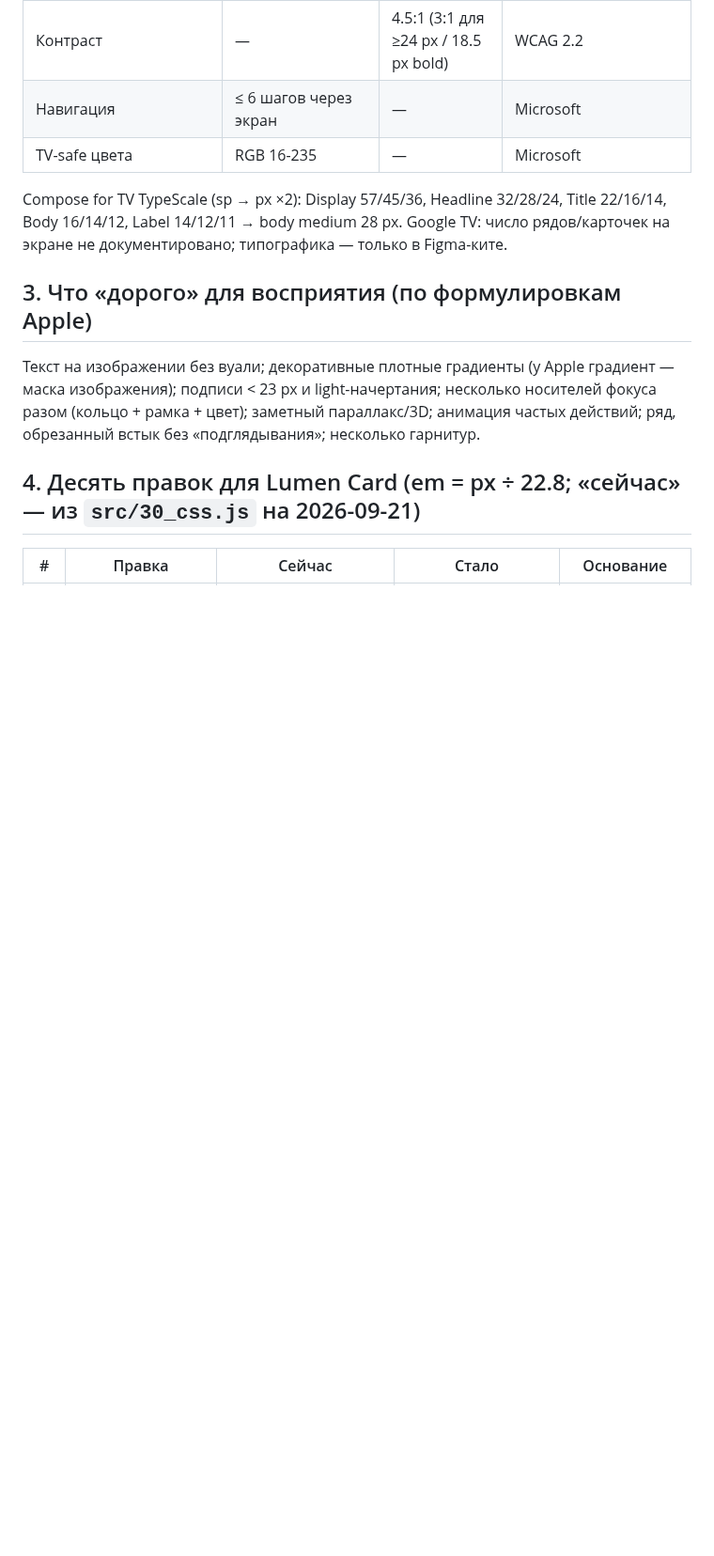
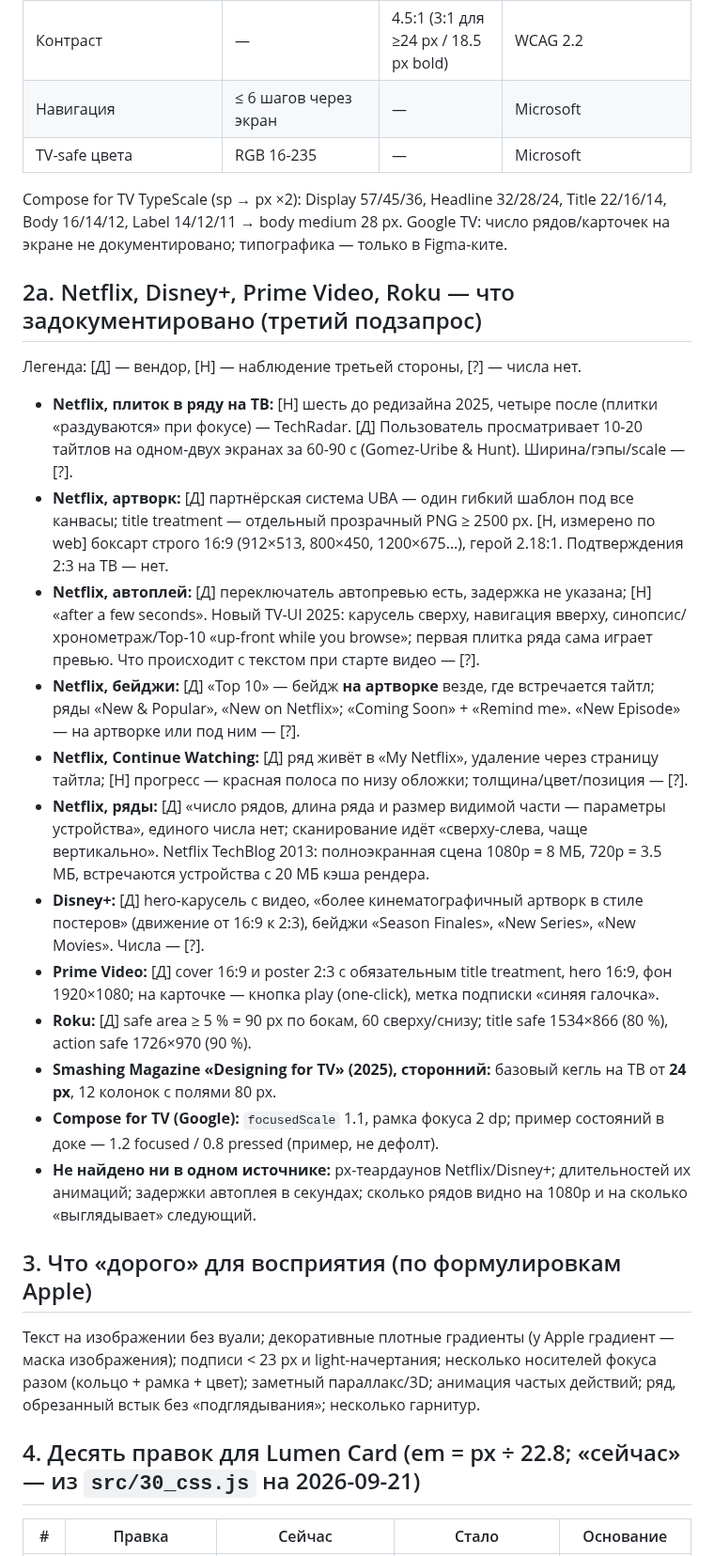
Before and after one commit to azarkostya/lumen-card, a Markdown page: docs/research/2026-09-21-tv-design-specs.md, the part around the change. Shown at 94% size. Rendered like a GitHub page; blank space fills up the shorter version.

Commit message:
docs: Netflix/Disney+/Prime/Roku — что задокументировано (третий подзапрос ресёрча)
Co-Authored-By: Claude Fable 5.1 <noreply@anthropic.com>

```diff
--- a/docs/research/2026-09-21-tv-design-specs.md
+++ b/docs/research/2026-09-21-tv-design-specs.md
@@ -68,6 +68,21 @@ Android (androidx.tv.material3, код): `focusedScale` **1.1** у Card/Button/S
 
 Compose for TV TypeScale (sp → px ×2): Display 57/45/36, Headline 32/28/24, Title 22/16/14, Body 16/14/12, Label 14/12/11 → body medium 28 px. Google TV: число рядов/карточек на экране не документировано; типографика — только в Figma-ките.
 
+## 2а. Netflix, Disney+, Prime Video, Roku — что задокументировано (третий подзапрос)
+Легенда: [Д] — вендор, [Н] — наблюдение третьей стороны, [?] — числа нет.
+- **Netflix, плиток в ряду на ТВ:** [Н] шесть до редизайна 2025, четыре после (плитки «раздуваются» при фокусе) — TechRadar. [Д] Пользователь просматривает 10-20 тайтлов на одном-двух экранах за 60-90 с (Gomez-Uribe & Hunt). Ширина/гэпы/scale — [?].
+- **Netflix, артворк:** [Д] партнёрская система UBA — один гибкий шаблон под все канвасы; title treatment — отдельный прозрачный PNG ≥ 2500 px. [Н, измерено по web] боксарт строго 16:9 (912×513, 800×450, 1200×675…), герой 2.18:1. Подтверждения 2:3 на ТВ — нет.
+- **Netflix, автоплей:** [Д] переключатель автопревью есть, задержка не указана; [Н] «after a few seconds». Новый TV-UI 2025: карусель сверху, навигация вверху, синопсис/хронометраж/Top-10 «up-front while you browse»; первая плитка ряда сама играет превью. Что происходит с текстом при старте видео — [?].
+- **Netflix, бейджи:** [Д] «Top 10» — бейдж **на артворке** везде, где встречается тайтл; ряды «New & Popular», «New on Netflix»; «Coming Soon» + «Remind me». «New Episode» — на артворке или под ним — [?].
+- **Netflix, Continue Watching:** [Д] ряд живёт в «My Netflix», удаление через страницу тайтла; [Н] прогресс — красная полоса по низу обложки; толщина/цвет/позиция — [?].
+- **Netflix, ряды:** [Д] «число рядов, длина ряда и размер видимой части — параметры устройства», единого числа нет; сканирование идёт «сверху-слева, чаще вертикально». Netflix TechBlog 2013: полноэкранная сцена 1080p = 8 МБ, 720p = 3.5 МБ, встречаются устройства с 20 МБ кэша рендера.
+- **Disney+:** [Д] hero-карусель с видео, «более кинематографичный артворк в стиле постеров» (движение от 16:9 к 2:3), бейджи «Season Finales», «New Series», «New Movies». Числа — [?].
+- **Prime Video:** [Д] cover 16:9 и poster 2:3 с обязательным title treatment, hero 16:9, фон 1920×1080; на карточке — кнопка play (one-click), метка подписки «синяя галочка».
+- **Roku:** [Д] safe area ≥ 5 % = 90 px по бокам, 60 сверху/снизу; title safe 1534×866 (80 %), action safe 1726×970 (90 %).
+- **Smashing Magazine «Designing for TV» (2025), сторонний:** базовый кегль на ТВ от **24 px**, 12 колонок с полями 80 px.
+- **Compose for TV (Google):** `focusedScale` 1.1, рамка фокуса 2 dp; пример состояний в доке — 1.2 focused / 0.8 pressed (пример, не дефолт).
+- **Не найдено ни в одном источнике:** px-теардаунов Netflix/Disney+; длительностей их анимаций; задержки автоплея в секундах; сколько рядов видно на 1080p и на сколько «выглядывает» следующий.
+
 ## 3. Что «дорого» для восприятия (по формулировкам Apple)
 Текст на изображении без вуали; декоративные плотные градиенты (у Apple градиент — маска изображения); подписи < 23 px и light-начертания; несколько носителей фокуса разом (кольцо + рамка + цвет); заметный параллакс/3D; анимация частых действий; ряд, обрезанный встык без «подглядывания»; несколько гарнитур.
 
```
